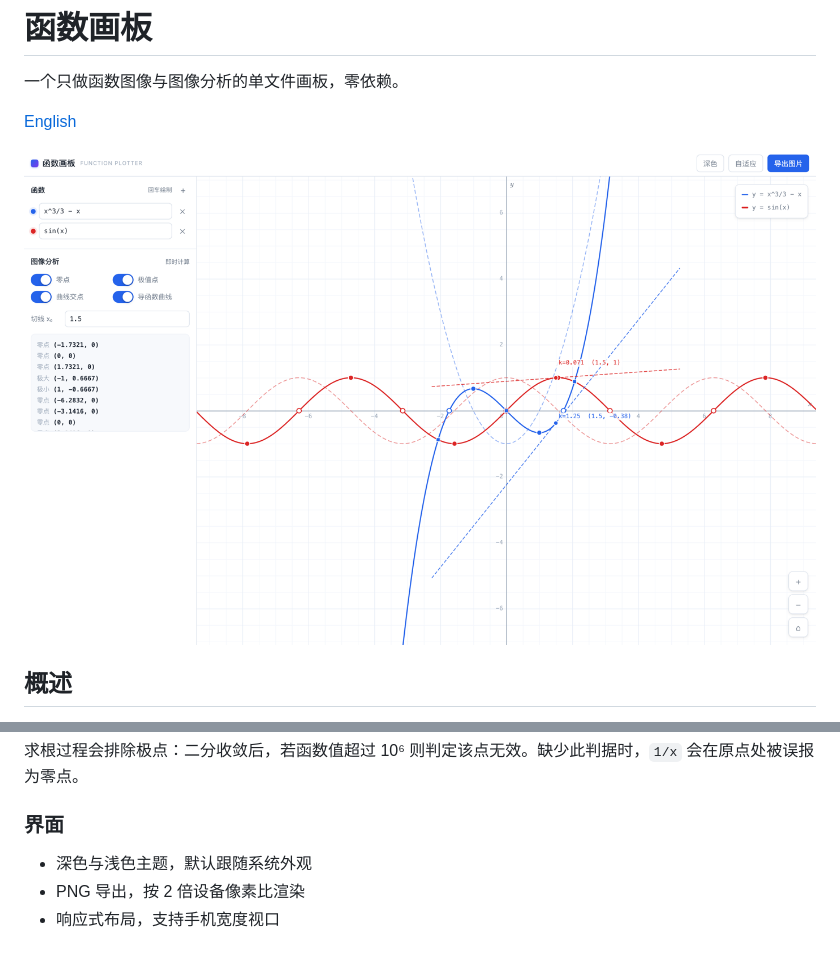
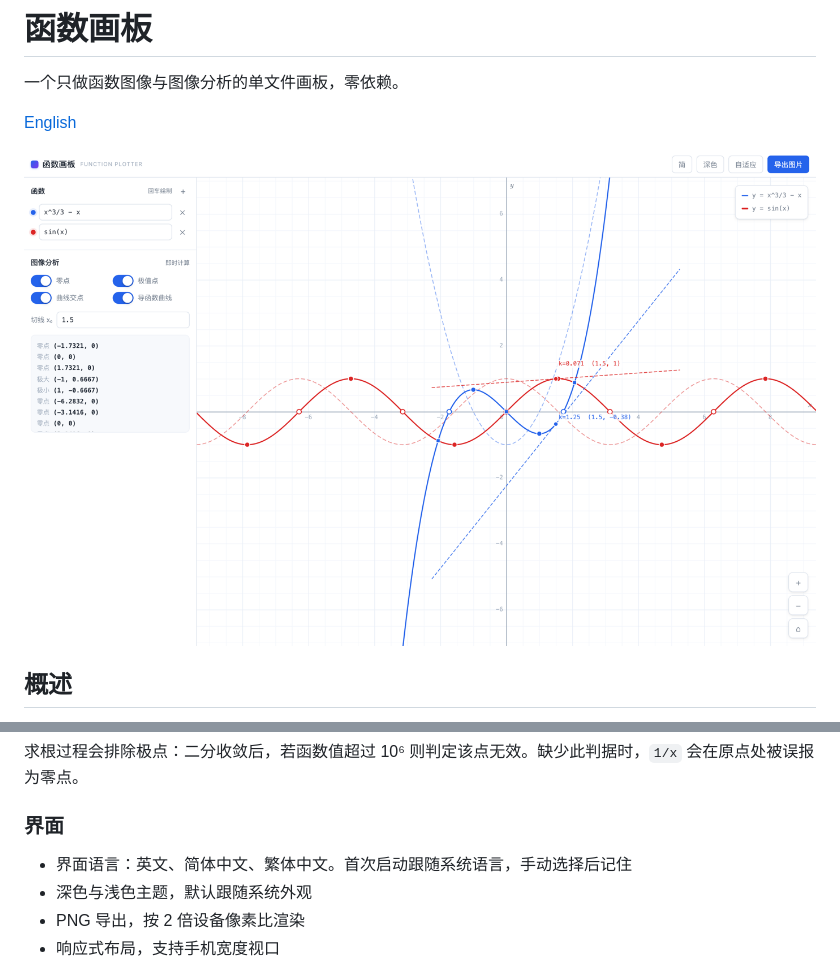
Before and after one commit to qingfenglanxinghe/function-plotter, a Markdown page: README.zh-CN.md, 2 parts joined by grey strips. Drawn GitHub-style; pictures changed too: docs/fp-2-multi-zh.png (added), docs/fp-2-multi.png.

```diff
--- a/README.zh-CN.md
+++ b/README.zh-CN.md
@@ -4,7 +4,7 @@
 
 [English](README.md)
 
-![函数画板界面](docs/fp-2-multi.png)
+![函数画板界面](docs/fp-2-multi-zh.png)
 
 ## 概述
 
@@ -36,6 +36,7 @@
 
 ### 界面
 
+- 界面语言：英文、简体中文、繁体中文。首次启动跟随系统语言，手动选择后记住
 - 深色与浅色主题，默认跟随系统外观
 - PNG 导出，按 2 倍设备像素比渲染
 - 响应式布局，支持手机宽度视口
```
Also changed, not shown: README.md (+1 -0 lines), docs/fp-3-dark.png, docs/fp-4-mobile.png, docs/fp-empty.png, 2 other files.
